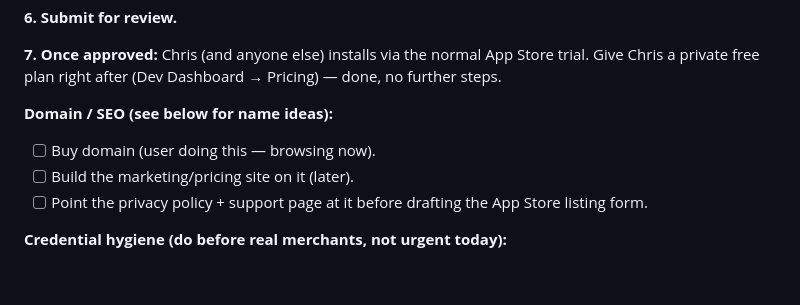
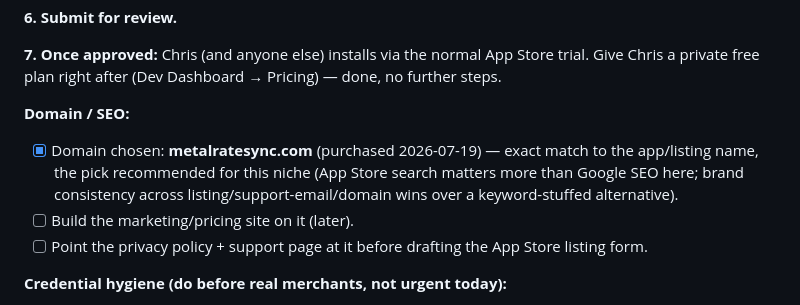
Before and after one commit to Water9977/metalrate-sync, a Markdown page: TODO.md, the part around the change. Rendered like a GitHub page; blank space fills up the shorter version.

Commit message:
Record domain purchase: metalratesync.com
Exact-match to the app/listing name, as recommended -- brand
consistency across listing/support-email/domain wins over a
keyword-stuffed alternative in this low-volume, App-Store-search-driven
niche.

Co-Authored-By: Claude Sonnet 5 <noreply@anthropic.com>

```diff
--- a/TODO.md
+++ b/TODO.md
@@ -119,8 +119,8 @@ Fact-checked against live shopify.dev docs 2026-07-19 (not memory — this stuff
 
 **7. Once approved:** Chris (and anyone else) installs via the normal App Store trial. Give Chris a private free plan right after (Dev Dashboard → Pricing) — done, no further steps.
 
-**Domain / SEO (see below for name ideas):**
-- [ ] Buy domain (user doing this — browsing now).
+**Domain / SEO:**
+- [x] Domain chosen: **metalratesync.com** (purchased 2026-07-19) — exact match to the app/listing name, the pick recommended for this niche (App Store search matters more than Google SEO here; brand consistency across listing/support-email/domain wins over a keyword-stuffed alternative).
 - [ ] Build the marketing/pricing site on it (later).
 - [ ] Point the privacy policy + support page at it before drafting the App Store listing form.
 
```
Also changed, not shown: architecture.md (+1 -0 lines).
